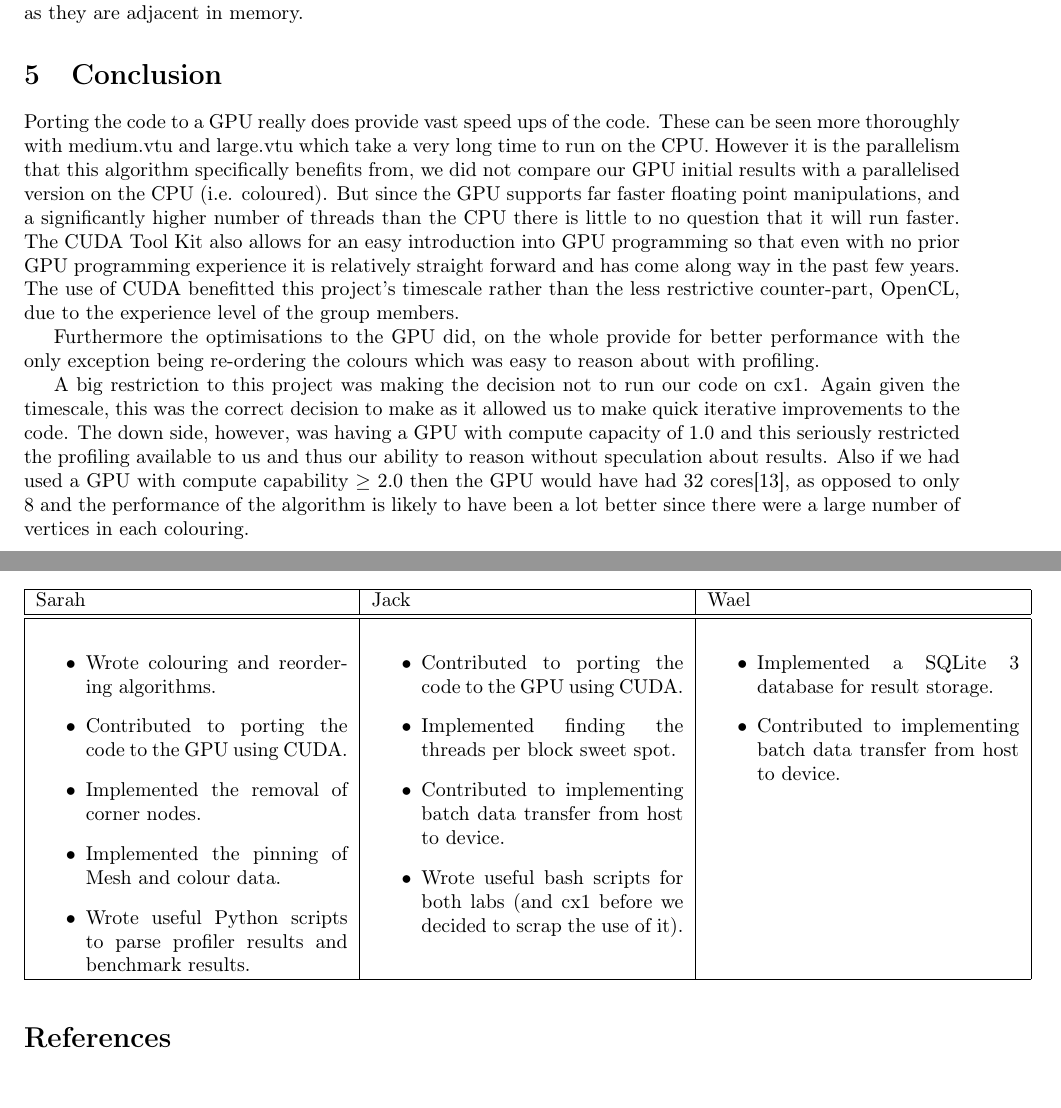
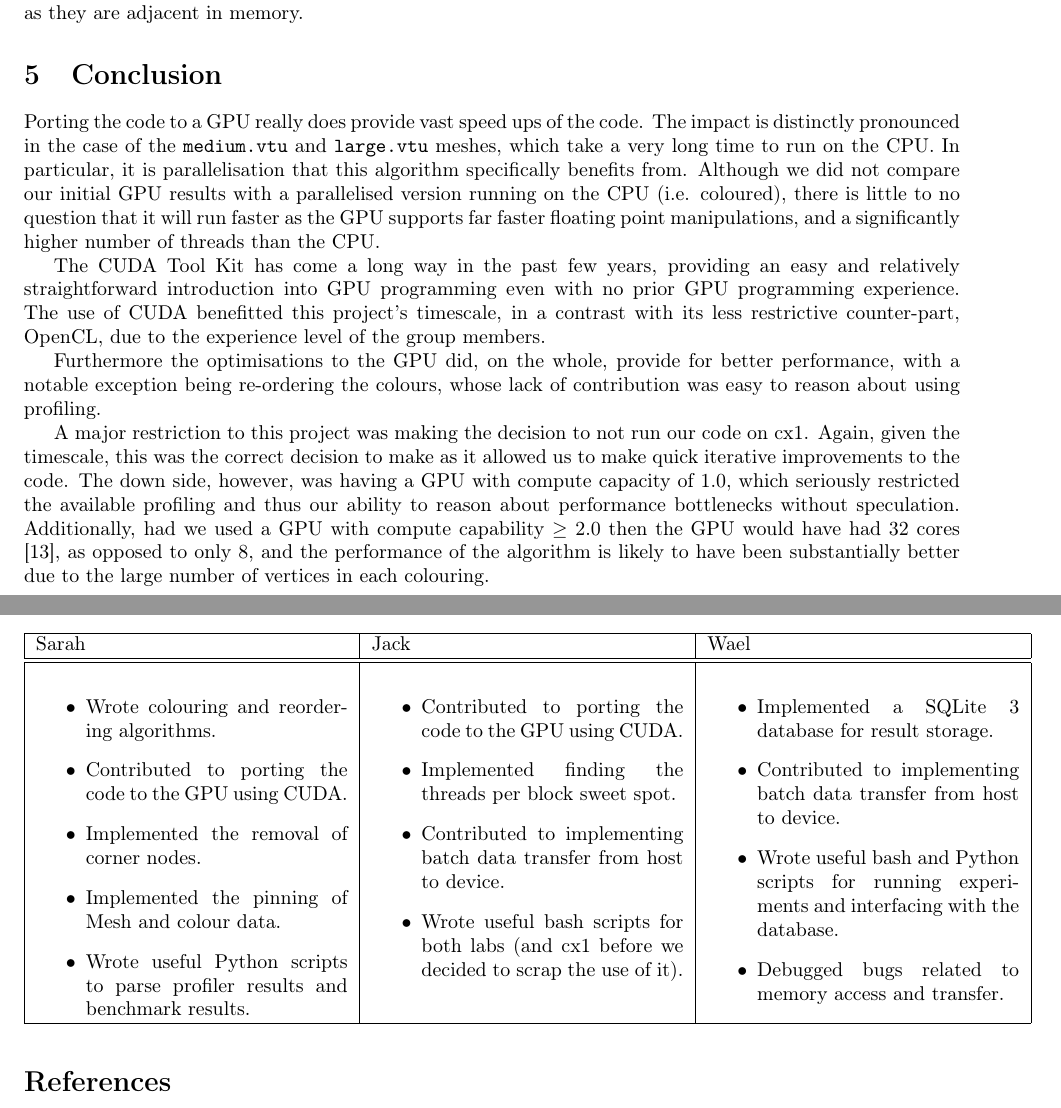
Before and after one commit to sarahtattersall/aca_report, a LaTeX document (report.tex, which reads conclusions/conclusions.tex, group_work/group_work.tex): two parts of pages 11 and 12 of 13, joined at a grey line, cut so that both start at the same text. Compiled offline with pdfLaTeX.

Commit message:
conclusion and group work sections

```diff
--- a/conclusions/conclusions.tex
+++ b/conclusions/conclusions.tex
@@ -1,9 +1,10 @@
 \section{Conclusion}
-Porting the code to a GPU really does provide vast speed ups of the code. These can be seen more thoroughly with medium.vtu and large.vtu which take a very long time to run on the CPU.
-However it is the parallelism that this algorithm specifically benefits from, we did not compare our GPU initial results with a parallelised version on the CPU (i.e. coloured). But since the GPU supports far faster floating point manipulations, and a significantly higher number of threads than the CPU there is little to no question that it will run faster.
-The CUDA Tool Kit also allows for an easy introduction into GPU programming so that even with no prior GPU programming experience it is relatively straight forward and has come along way in the past few years. The use of CUDA benefitted this project's timescale rather than the less restrictive counter-part, OpenCL, due to the experience level of the group members.
+Porting the code to a GPU really does provide vast speed ups of the code. The impact is distinctly pronounced in the case of the \texttt{medium.vtu} and \texttt{large.vtu} meshes, which take a very long time to run on the CPU.
+In particular, it is parallelisation that this algorithm specifically benefits from. Although we did not compare our initial GPU results with a parallelised version running on the CPU (i.e. coloured), there is little to no question that it will run faster as the GPU supports far faster floating point manipulations, and a significantly higher number of threads than the CPU.
 
-Furthermore the optimisations to the GPU did, on the whole provide for better performance with the only exception being re-ordering the colours which was easy to reason about with profiling.
+The CUDA Tool Kit has come a long way in the past few years, providing an easy and relatively straightforward introduction into GPU programming even with no prior GPU programming experience. The use of CUDA benefitted this project's timescale, in a contrast with its less restrictive counter-part, OpenCL, due to the experience level of the group members.
 
-A big restriction to this project was making the decision not to run our code on cx1. Again given the timescale, this was the correct decision to make as it allowed us to make quick iterative improvements to the code. The down side, however, was having a GPU with compute capacity of 1.0 and this seriously restricted the profiling available to us and thus our ability to reason without speculation about results.
-Also if we had used a GPU with compute capability $\ge$ 2.0 then the GPU would have had 32 cores\cite{compute_2.0}, as opposed to only 8 and the performance of the algorithm is likely to have been a lot better since there were a large number of vertices in each colouring.
+Furthermore the optimisations to the GPU did, on the whole, provide for better performance, with a notable exception being re-ordering the colours, whose lack of contribution was easy to reason about using profiling.
+
+A major restriction to this project was making the decision to not run our code on cx1. Again, given the timescale, this was the correct decision to make as it allowed us to make quick iterative improvements to the code. The down side, however, was having a GPU with compute capacity of 1.0, which seriously restricted the available profiling and thus our ability to reason about performance bottlenecks without speculation.
+Additionally, had we used a GPU with compute capability $\ge$ 2.0 then the GPU would have had 32 cores \cite{compute_2.0}, as opposed to only 8, and the performance of the algorithm is likely to have been substantially better due to the large number of vertices in each colouring.
--- a/group_work/group_work.tex
+++ b/group_work/group_work.tex
@@ -25,6 +25,8 @@
   \begin{itemize}
     \item Implemented a SQLite 3 database for result storage.
     \item Contributed to implementing batch data transfer from host to device.
+    \item Wrote useful bash and Python scripts for running experiments and interfacing with the database.
+    \item Debugged bugs related to memory access and transfer.
   \end{itemize} \\
   \hline
 \end{tabular}
```
